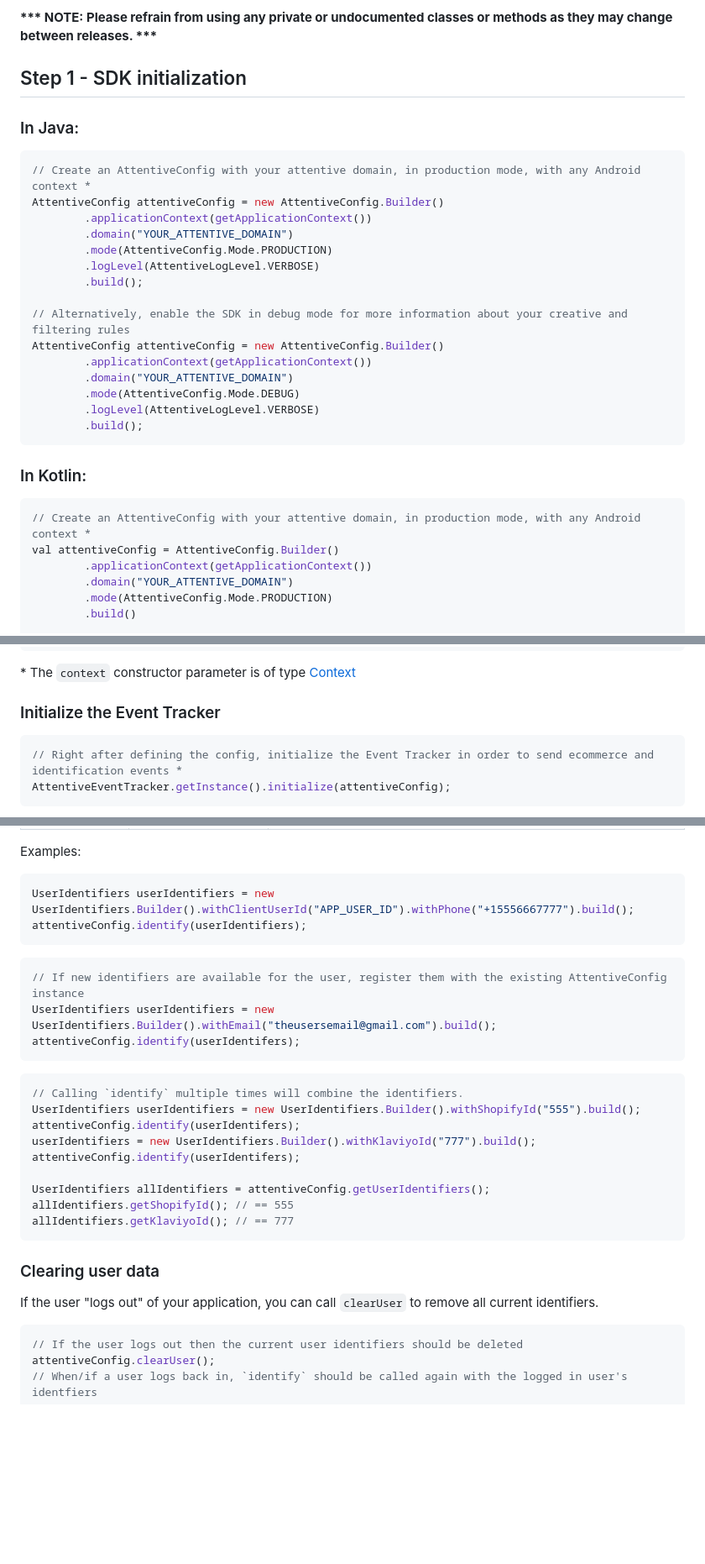
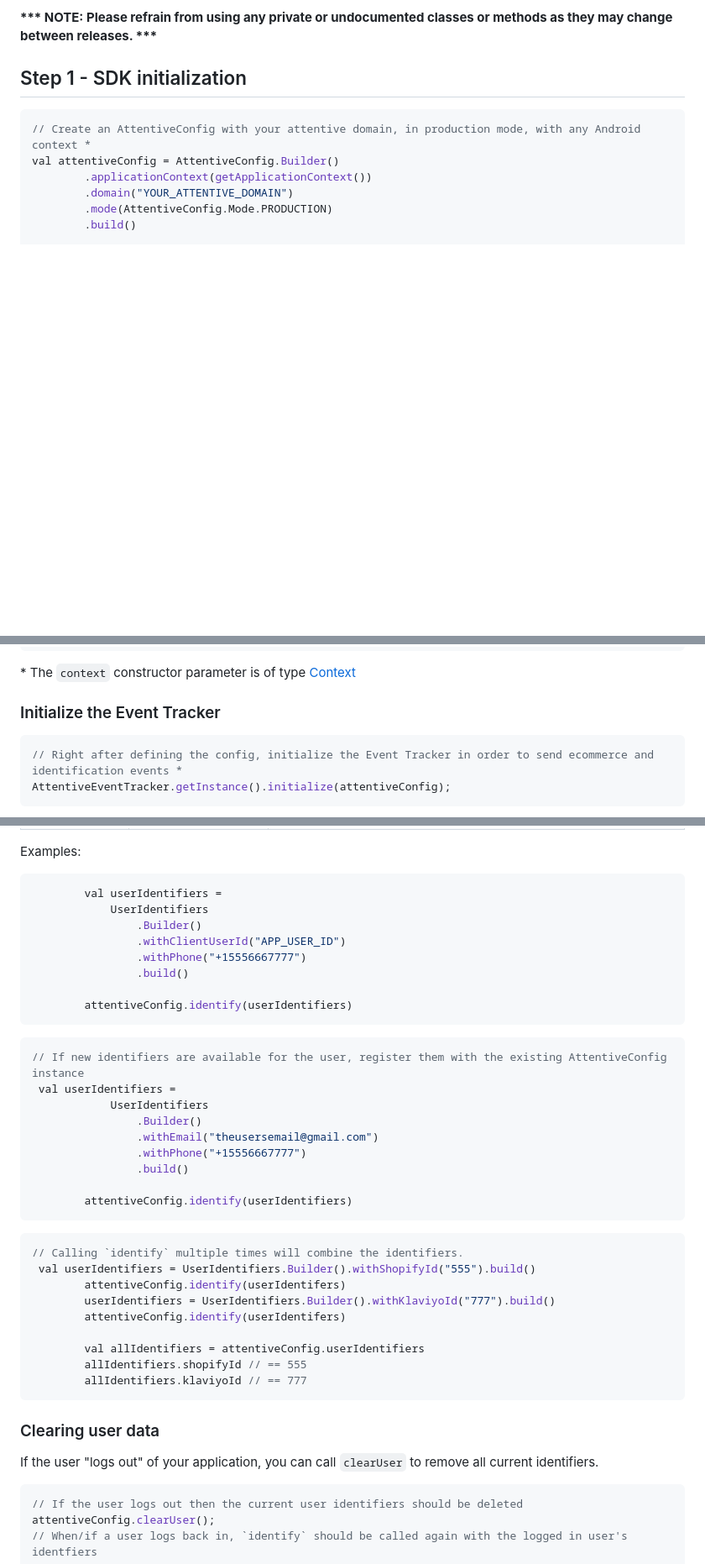
Before and after one commit to attentive-mobile/attentive-android-sdk, a Markdown page: README.md, 3 parts joined by grey strips. Shown at 84% size. Rendered like a GitHub page; blank space fills up the shorter version.

Commit message:
Update README.md
Signed-off-by: Tyler Pfaff <tylerpfaff@gmail.com>

````diff
--- a/README.md
+++ b/README.md
@@ -29,25 +29,6 @@ for a sample of how the Attentive Android SDK is used.
 __*** NOTE: Please refrain from using any private or undocumented classes or methods as they may change between releases. ***__
 
 ## Step 1 - SDK initialization
-### In Java:
-```java
-// Create an AttentiveConfig with your attentive domain, in production mode, with any Android context *
-AttentiveConfig attentiveConfig = new AttentiveConfig.Builder()
-        .applicationContext(getApplicationContext())
-        .domain("YOUR_ATTENTIVE_DOMAIN")
-        .mode(AttentiveConfig.Mode.PRODUCTION)
-        .logLevel(AttentiveLogLevel.VERBOSE)
-        .build();
-
-// Alternatively, enable the SDK in debug mode for more information about your creative and filtering rules
-AttentiveConfig attentiveConfig = new AttentiveConfig.Builder()
-        .applicationContext(getApplicationContext())
-        .domain("YOUR_ATTENTIVE_DOMAIN")
-        .mode(AttentiveConfig.Mode.DEBUG)
-        .logLevel(AttentiveLogLevel.VERBOSE)
-        .build();
-```
-### In Kotlin:
 ```kotlin
 // Create an AttentiveConfig with your attentive domain, in production mode, with any Android context *
 val attentiveConfig = AttentiveConfig.Builder()
@@ -67,7 +48,7 @@ val attentiveConfig = AttentiveConfig.Builder()
 \* The `context` constructor parameter is of type [Context](https://developer.android.com/reference/android/content/Context)
 
 ### Initialize the Event Tracker
-```java
+```kotlin
 // Right after defining the config, initialize the Event Tracker in order to send ecommerce and identification events *
 AttentiveEventTracker.getInstance().initialize(attentiveConfig);
 ```
@@ -87,34 +68,46 @@ When you have information about the current user (user ID, email, phone, etc), y
 
 Examples:
 
-```java
-UserIdentifiers userIdentifiers = new UserIdentifiers.Builder().withClientUserId("APP_USER_ID").withPhone("+15556667777").build();
-attentiveConfig.identify(userIdentifiers);
+```kotlin
+        val userIdentifiers =
+            UserIdentifiers
+                .Builder()
+                .withClientUserId("APP_USER_ID")
+                .withPhone("+15556667777")
+                .build()
+
+        attentiveConfig.identify(userIdentifiers)
 ```
 
-```java
+```kotlin
 // If new identifiers are available for the user, register them with the existing AttentiveConfig instance
-UserIdentifiers userIdentifiers = new UserIdentifiers.Builder().withEmail("theusersemail@gmail.com").build();
-attentiveConfig.identify(userIdentifers);
+ val userIdentifiers =
+            UserIdentifiers
+                .Builder()
+                .withEmail("theusersemail@gmail.com")
+                .withPhone("+15556667777")
+                .build()
+
+        attentiveConfig.identify(userIdentifiers)
 ```
 
-```java
+```kotlin
 // Calling `identify` multiple times will combine the identifiers.
-UserIdentifiers userIdentifiers = new UserIdentifiers.Builder().withShopifyId("555").build();
-attentiveConfig.identify(userIdentifers);
-userIdentifiers = new UserIdentifiers.Builder().withKlaviyoId("777").build();
-attentiveConfig.identify(userIdentifers);
+ val userIdentifiers = UserIdentifiers.Builder().withShopifyId("555").build()
+        attentiveConfig.identify(userIdentifers)
+        userIdentifiers = UserIdentifiers.Builder().withKlaviyoId("777").build()
+        attentiveConfig.identify(userIdentifers)
 
-UserIdentifiers allIdentifiers = attentiveConfig.getUserIdentifiers();
-allIdentifiers.getShopifyId(); // == 555
-allIdentifiers.getKlaviyoId(); // == 777
+        val allIdentifiers = attentiveConfig.userIdentifiers
+        allIdentifiers.shopifyId // == 555
+        allIdentifiers.klaviyoId // == 777
 ```
 
 ### Clearing user data
 
 If the user "logs out" of your application, you can call `clearUser` to remove all current identifiers.
 
-```java
+```kotlin
 // If the user logs out then the current user identifiers should be deleted
 attentiveConfig.clearUser();
 // When/if a user logs back in, `identify` should be called again with the logged in user's identfiers
````
